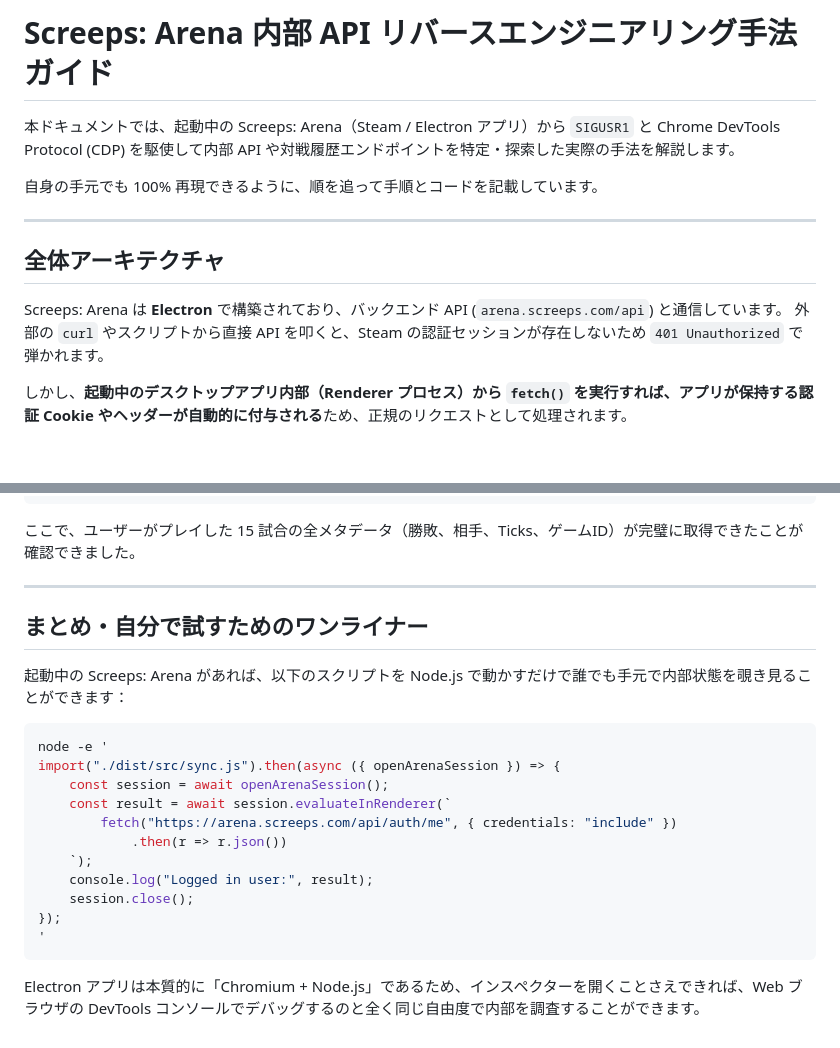
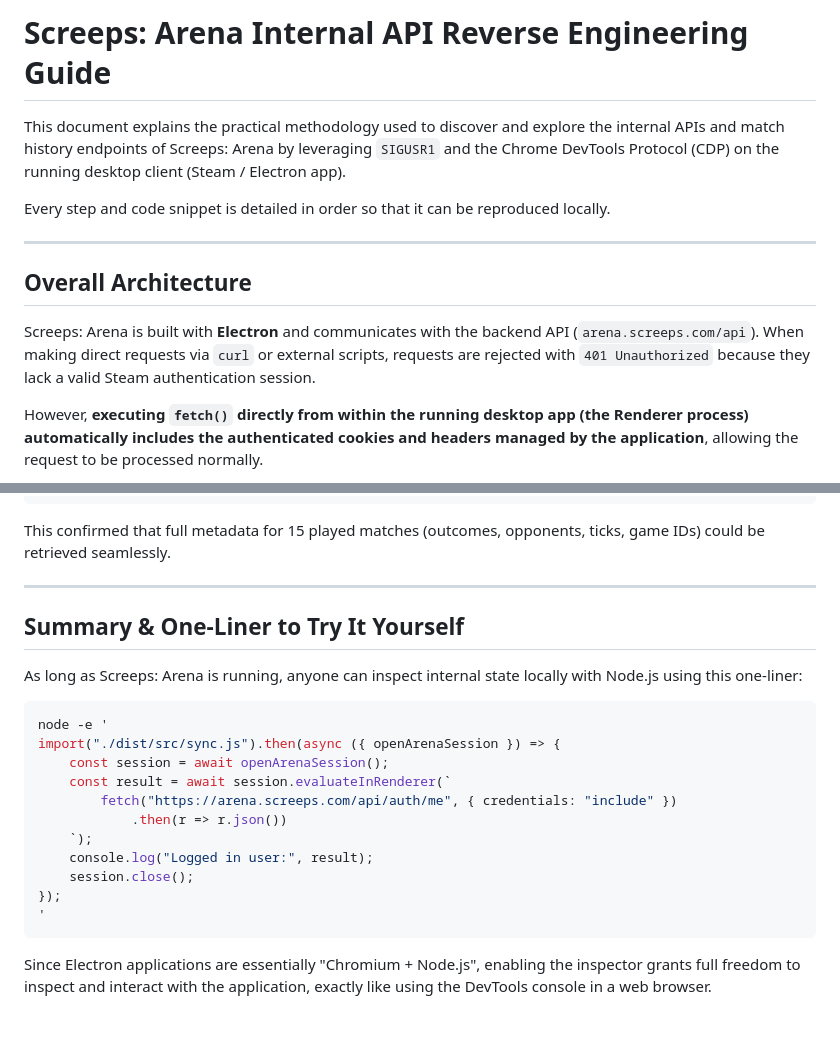
Before and after one commit to arukuka/screeps-arena-tools, a Markdown page: docs/REVERSE_ENGINEERING.md, 2 parts joined by grey strips. GitHub-like rendering; blank space fills up the shorter version.

````diff
--- a/docs/REVERSE_ENGINEERING.md
+++ b/docs/REVERSE_ENGINEERING.md
@@ -1,17 +1,17 @@
-# Screeps: Arena 内部 API リバースエンジニアリング手法ガイド
+# Screeps: Arena Internal API Reverse Engineering Guide
 
-本ドキュメントでは、起動中の Screeps: Arena（Steam / Electron アプリ）から `SIGUSR1` と Chrome DevTools Protocol (CDP) を駆使して内部 API や対戦履歴エンドポイントを特定・探索した実際の手法を解説します。
+This document explains the practical methodology used to discover and explore the internal APIs and match history endpoints of Screeps: Arena by leveraging `SIGUSR1` and the Chrome DevTools Protocol (CDP) on the running desktop client (Steam / Electron app).
 
-自身の手元でも 100% 再現できるように、順を追って手順とコードを記載しています。
+Every step and code snippet is detailed in order so that it can be reproduced locally.
 
 ---
 
-## 全体アーキテクチャ
+## Overall Architecture
 
-Screeps: Arena は **Electron** で構築されており、バックエンド API (`arena.screeps.com/api`) と通信しています。
-外部の `curl` やスクリプトから直接 API を叩くと、Steam の認証セッションが存在しないため `401 Unauthorized` で弾かれます。
+Screeps: Arena is built with **Electron** and communicates with the backend API (`arena.screeps.com/api`).
+When making direct requests via `curl` or external scripts, requests are rejected with `401 Unauthorized` because they lack a valid Steam authentication session.
 
-しかし、**起動中のデスクトップアプリ内部（Renderer プロセス）から `fetch()` を実行すれば、アプリが保持する認証 Cookie やヘッダーが自動的に付与される**ため、正規のリクエストとして処理されます。
+However, **executing `fetch()` directly from within the running desktop app (the Renderer process) automatically includes the authenticated cookies and headers managed by the application**, allowing the request to be processed normally.
 
 ```mermaid
 sequenceDiagram
@@ -219,13 +219,13 @@ console.log(data);
 }
 ```
 
-ここで、ユーザーがプレイした 15 試合の全メタデータ（勝敗、相手、Ticks、ゲームID）が完璧に取得できたことが確認できました。
+This confirmed that full metadata for 15 played matches (outcomes, opponents, ticks, game IDs) could be retrieved seamlessly.
 
 ---
 
-## まとめ・自分で試すためのワンライナー
+## Summary & One-Liner to Try It Yourself
 
-起動中の Screeps: Arena があれば、以下のスクリプトを Node.js で動かすだけで誰でも手元で内部状態を覗き見ることができます：
+As long as Screeps: Arena is running, anyone can inspect internal state locally with Node.js using this one-liner:
 
 ```bash
 node -e '
@@ -241,4 +241,4 @@ import("./dist/src/sync.js").then(async ({ openArenaSession }) => {
 '
 ```
 
-Electron アプリは本質的に「Chromium + Node.js」であるため、インスペクターを開くことさえできれば、Web ブラウザの DevTools コンソールでデバッグするのと全く同じ自由度で内部を調査することができます。
+Since Electron applications are essentially "Chromium + Node.js", enabling the inspector grants full freedom to inspect and interact with the application, exactly like using the DevTools console in a web browser.
````
Also changed, not shown: other parts of docs/REVERSE_ENGINEERING.md (+46 -46 lines).
